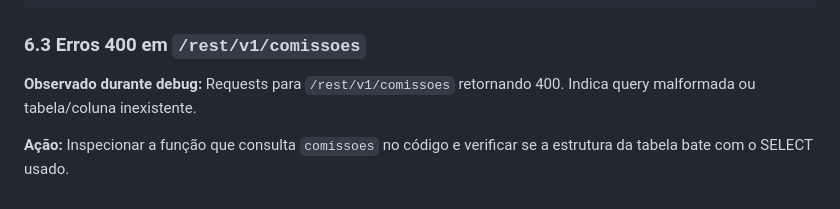
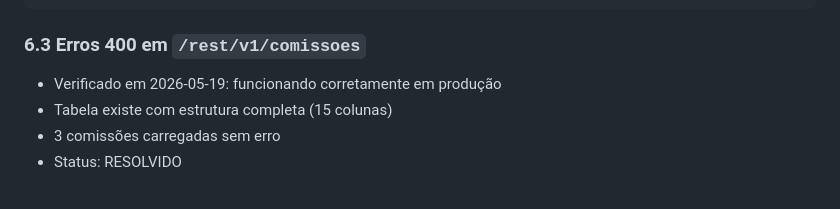
Before and after one commit to Denis-Evandro/loja-maconica, a Markdown page: docs/FASE-C-plano.md, the part around the change. Drawn GitHub-style.

Commit message:
docs(td3): marca comissoes como resolvido — funcionando em produção

```diff
--- a/docs/FASE-C-plano.md
+++ b/docs/FASE-C-plano.md
@@ -445,6 +445,7 @@ CREATE POLICY trabalhos_por_loja ON trabalhos
 
 ### 6.3 Erros 400 em `/rest/v1/comissoes`
 
-**Observado durante debug:** Requests para `/rest/v1/comissoes` retornando 400. Indica query malformada ou tabela/coluna inexistente.
-
-**Ação:** Inspecionar a função que consulta `comissoes` no código e verificar se a estrutura da tabela bate com o SELECT usado.
+- Verificado em 2026-05-19: funcionando corretamente em produção
+- Tabela existe com estrutura completa (15 colunas)
+- 3 comissões carregadas sem erro
+- Status: RESOLVIDO
```
